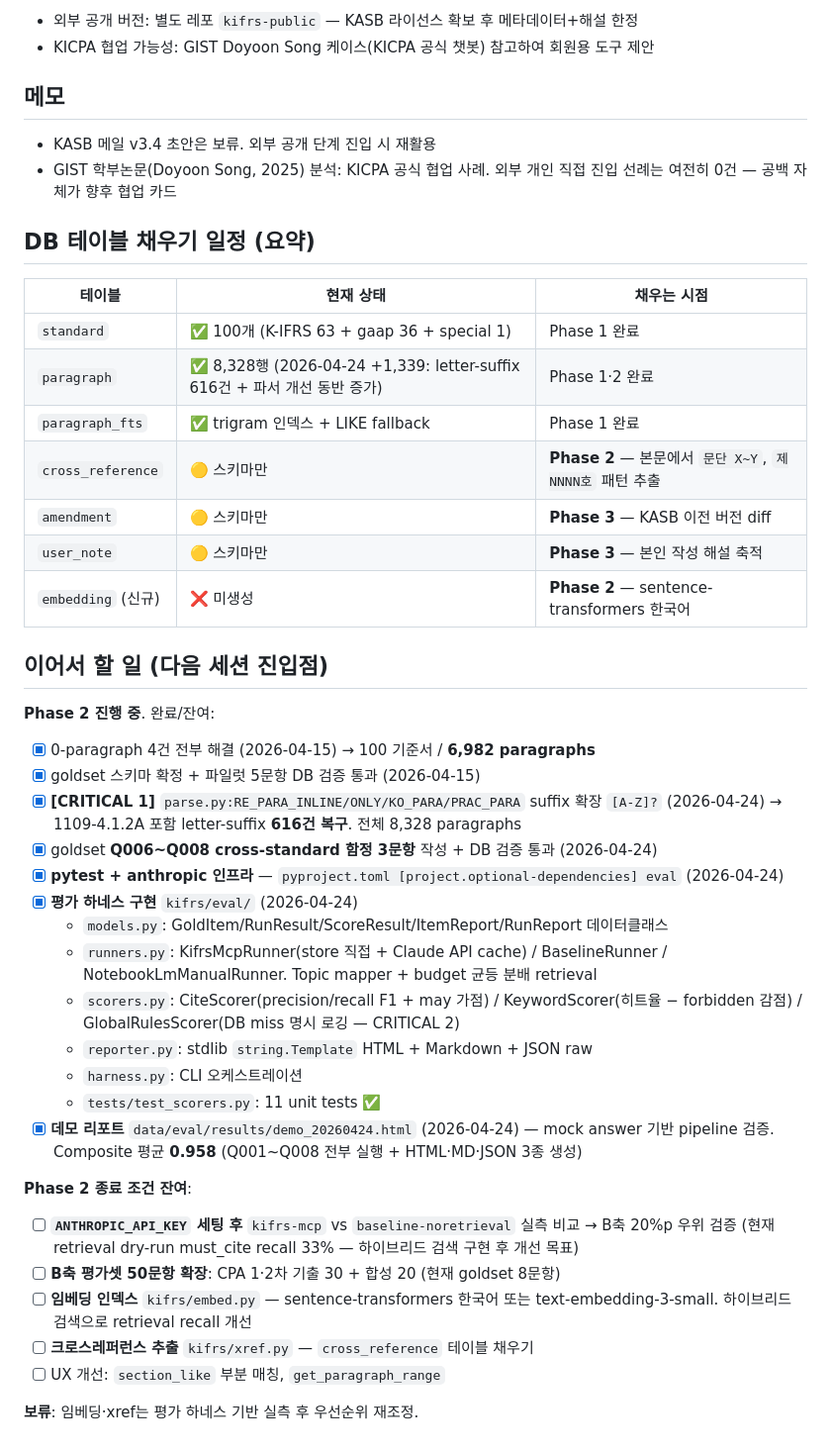
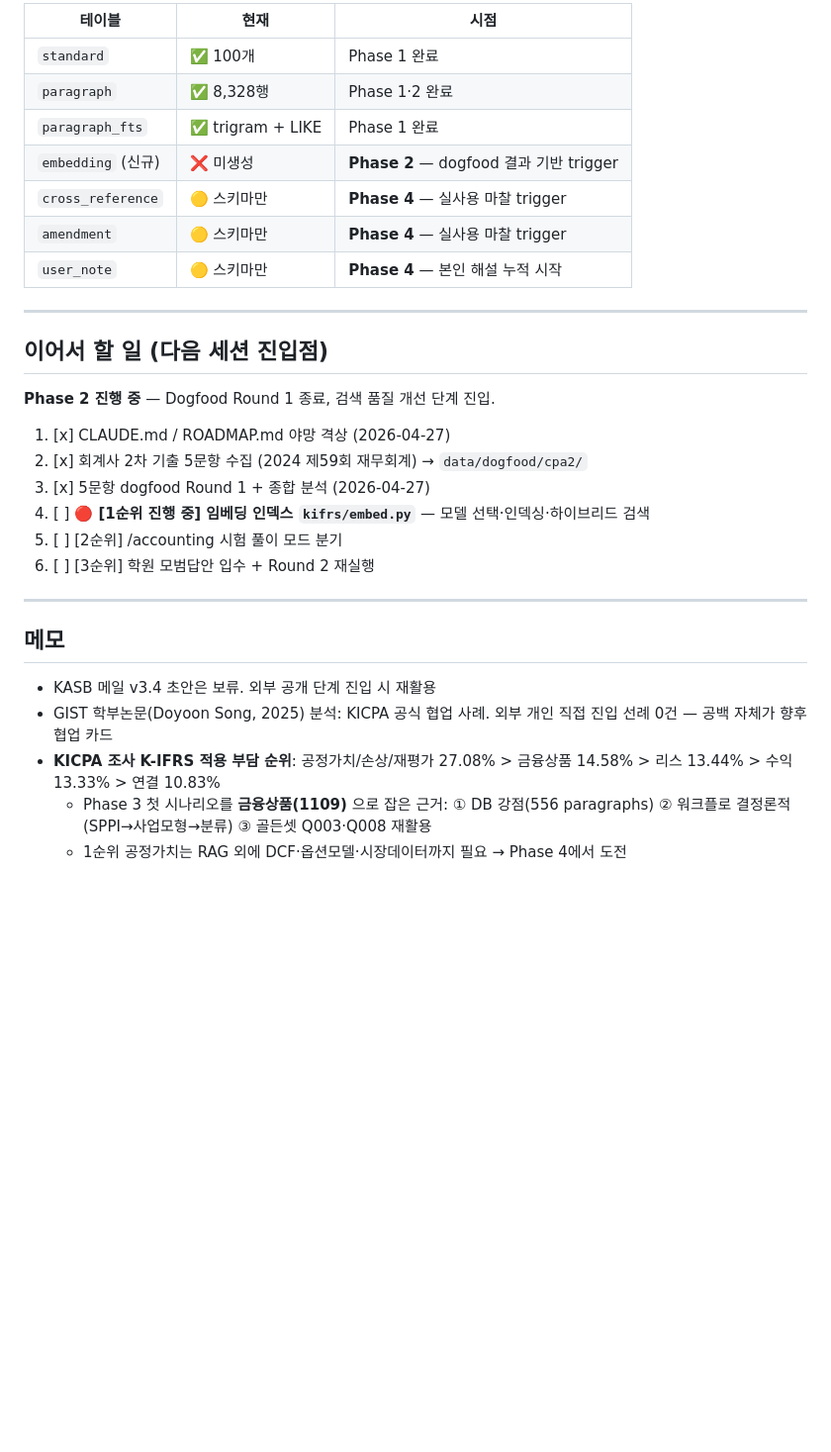
Before and after one commit to lumatic2/kifrs-rag, a Markdown page: ROADMAP.md, the part around one of its changes. Shown at 99% size. Rendered like a GitHub page; blank space fills up the shorter version.

```diff
--- a/ROADMAP.md
+++ b/ROADMAP.md
@@ -133,48 +142,33 @@ K-IFRS 기준서를 프로그램적으로 조회할 공식 API/MCP가 부재.
 
-- 외부 공개 버전: 별도 레포 `kifrs-public` — KASB 라이선스 확보 후 메타데이터+해설 한정
-- KICPA 협업 가능성: GIST Doyoon Song 케이스(KICPA 공식 챗봇) 참고하여 회원용 도구 제안
+| 테이블 | 현재 | 시점 |
+|---|---|---|
+| `standard` | ✅ 100개 | Phase 1 완료 |
+| `paragraph` | ✅ 8,328행 | Phase 1·2 완료 |
+| `paragraph_fts` | ✅ trigram + LIKE | Phase 1 완료 |
+| `embedding` (신규) | ❌ 미생성 | **Phase 2** — dogfood 결과 기반 trigger |
+| `cross_reference` | 🟡 스키마만 | **Phase 4** — 실사용 마찰 trigger |
+| `amendment` | 🟡 스키마만 | **Phase 4** — 실사용 마찰 trigger |
+| `user_note` | 🟡 스키마만 | **Phase 4** — 본인 해설 누적 시작 |
+
+---
+
+## 이어서 할 일 (다음 세션 진입점)
+
+**Phase 2 진행 중** — Dogfood Round 1 종료, 검색 품질 개선 단계 진입.
+
+1. [x] CLAUDE.md / ROADMAP.md 야망 격상 (2026-04-27)
+2. [x] 회계사 2차 기출 5문항 수집 (2024 제59회 재무회계) → `data/dogfood/cpa2/`
+3. [x] 5문항 dogfood Round 1 + 종합 분석 (2026-04-27)
+4. [ ] **🔴 [1순위 진행 중] 임베딩 인덱스 `kifrs/embed.py`** — 모델 선택·인덱싱·하이브리드 검색
+5. [ ] [2순위] /accounting 시험 풀이 모드 분기
+6. [ ] [3순위] 학원 모범답안 입수 + Round 2 재실행
+
+---
 
 ## 메모
 
 - KASB 메일 v3.4 초안은 보류. 외부 공개 단계 진입 시 재활용
-- GIST 학부논문(Doyoon Song, 2025) 분석: KICPA 공식 협업 사례. 외부 개인 직접 진입 선례는 여전히 0건 — 공백 자체가 향후 협업 카드
-
-## DB 테이블 채우기 일정 (요약)
-
-| 테이블 | 현재 상태 | 채우는 시점 |
-|---|---|---|
-| `standard` | ✅ 100개 (K-IFRS 63 + gaap 36 + special 1) | Phase 1 완료 |
-| `paragraph` | ✅ 8,328행 (2026-04-24 +1,339: letter-suffix 616건 + 파서 개선 동반 증가) | Phase 1·2 완료 |
-| `paragraph_fts` | ✅ trigram 인덱스 + LIKE fallback | Phase 1 완료 |
-| `cross_reference` | 🟡 스키마만 | **Phase 2** — 본문에서 `문단 X~Y`, `제NNNN호` 패턴 추출 |
-| `amendment` | 🟡 스키마만 | **Phase 3** — KASB 이전 버전 diff |
-| `user_note` | 🟡 스키마만 | **Phase 3** — 본인 작성 해설 축적 |
-| `embedding` (신규) | ❌ 미생성 | **Phase 2** — sentence-transformers 한국어 |
-
-## 이어서 할 일 (다음 세션 진입점)
-
-**Phase 2 진행 중**. 완료/잔여:
-
-- [x] 0-paragraph 4건 전부 해결 (2026-04-15) → 100 기준서 / **6,982 paragraphs**
-- [x] goldset 스키마 확정 + 파일럿 5문항 DB 검증 통과 (2026-04-15)
-- [x] **[CRITICAL 1]** `parse.py:RE_PARA_INLINE/ONLY/KO_PARA/PRAC_PARA` suffix 확장 `[A-Z]?` (2026-04-24) → 1109-4.1.2A 포함 letter-suffix **616건 복구**. 전체 8,328 paragraphs
-- [x] goldset **Q006~Q008 cross-standard 함정 3문항** 작성 + DB 검증 통과 (2026-04-24)
-- [x] **pytest + anthropic 인프라** — `pyproject.toml [project.optional-dependencies] eval` (2026-04-24)
-- [x] **평가 하네스 구현** `kifrs/eval/` (2026-04-24)
-  - `models.py`: GoldItem/RunResult/ScoreResult/ItemReport/RunReport 데이터클래스
-  - `runners.py`: KifrsMcpRunner(store 직접 + Claude API cache) / BaselineRunner / NotebookLmManualRunner. Topic mapper + budget 균등 분배 retrieval
-  - `scorers.py`: CiteScorer(precision/recall F1 + may 가점) / KeywordScorer(히트율 − forbidden 감점) / GlobalRulesScorer(DB miss 명시 로깅 — CRITICAL 2)
-  - `reporter.py`: stdlib `string.Template` HTML + Markdown + JSON raw
-  - `harness.py`: CLI 오케스트레이션
-  - `tests/test_scorers.py`: 11 unit tests ✅
-- [x] **데모 리포트** `data/eval/results/demo_20260424.html` (2026-04-24) — mock answer 기반 pipeline 검증. Composite 평균 **0.958** (Q001~Q008 전부 실행 + HTML·MD·JSON 3종 생성)
-
-**Phase 2 종료 조건 잔여**:
-
-- [ ] **`ANTHROPIC_API_KEY` 세팅 후** `kifrs-mcp` vs `baseline-noretrieval` 실측 비교 → B축 20%p 우위 검증 (현재 retrieval dry-run must_cite recall 33% — 하이브리드 검색 구현 후 개선 목표)
-- [ ] **B축 평가셋 50문항 확장**: CPA 1·2차 기출 30 + 합성 20 (현재 goldset 8문항)
-- [ ] **임베딩 인덱스** `kifrs/embed.py` — sentence-transformers 한국어 또는 text-embedding-3-small. 하이브리드 검색으로 retrieval recall 개선
-- [ ] **크로스레퍼런스 추출** `kifrs/xref.py` — `cross_reference` 테이블 채우기
-- [ ] UX 개선: `section_like` 부분 매칭, `get_paragraph_range`
-
-**보류**: 임베딩·xref는 평가 하네스 기반 실측 후 우선순위 재조정.
+- GIST 학부논문(Doyoon Song, 2025) 분석: KICPA 공식 협업 사례. 외부 개인 직접 진입 선례 0건 — 공백 자체가 향후 협업 카드
+- **KICPA 조사 K-IFRS 적용 부담 순위**: 공정가치/손상/재평가 27.08% > 금융상품 14.58% > 리스 13.44% > 수익 13.33% > 연결 10.83%
+  - Phase 3 첫 시나리오를 **금융상품(1109)** 으로 잡은 근거: ① DB 강점(556 paragraphs) ② 워크플로 결정론적(SPPI→사업모형→분류) ③ 골든셋 Q003·Q008 재활용
+  - 1순위 공정가치는 RAG 외에 DCF·옵션모델·시장데이터까지 필요 → Phase 4에서 도전
```
Also changed, not shown: other parts of ROADMAP.md (+106 -97 lines), CLAUDE.md (+42 -27 lines).
